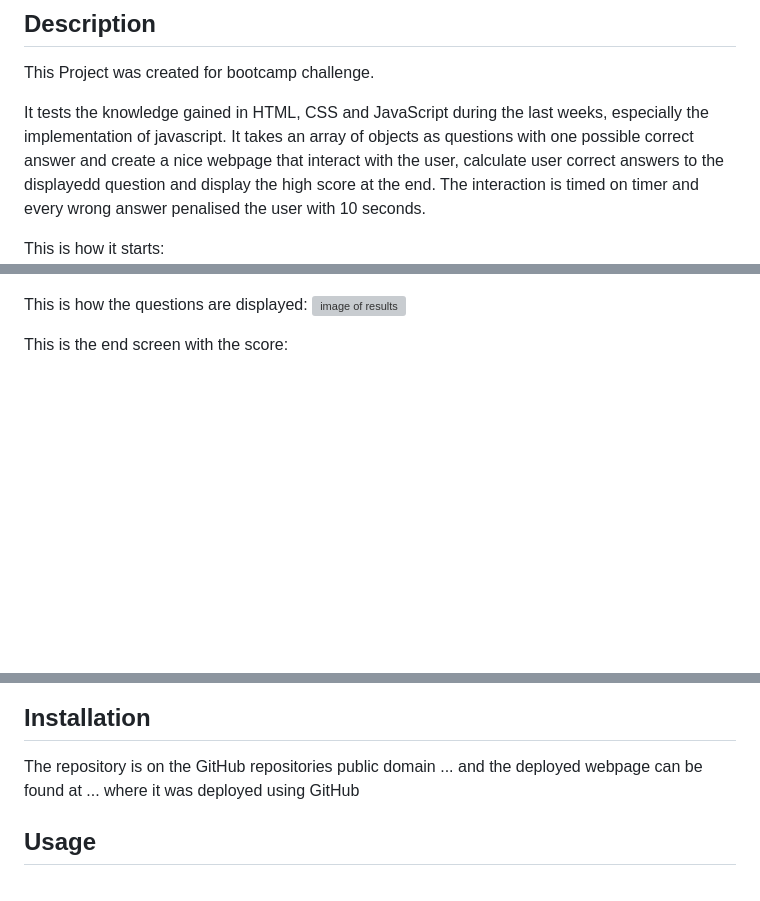
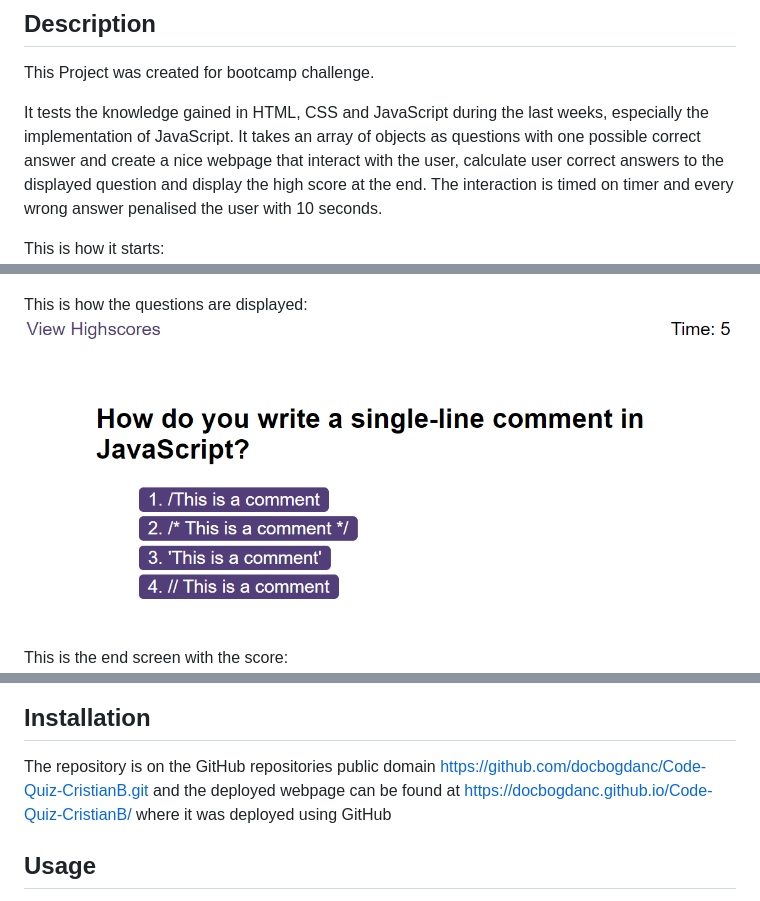
Before and after one commit to docbogdanc/Code-Quiz-CristianB, a Markdown page: README.md, 3 parts joined by grey strips. GitHub-like rendering; pictures changed too: assets/images/question.png (added); blank space fills up the shorter version; grey boxes are pictures that could not be loaded.

Commit message:
final questions added, readme links added

```diff
--- a/README.md
+++ b/README.md
@@ -8,14 +8,14 @@ Quiz Application - part of Bootcamp challenge
 
 This Project was created for bootcamp challenge.
 
-It tests the knowledge gained in HTML, CSS and JavaScript during the last weeks, especially the implementation of javascript. It takes an array of objects as questions with one possible correct answer and create a nice webpage that interact with the user, calculate user correct answers to the displayedd question and display the high score at the end. The interaction is timed on timer and every wrong answer penalised the user with 10 seconds.
+It tests the knowledge gained in HTML, CSS and JavaScript during the last weeks, especially the implementation of JavaScript. It takes an array of objects as questions with one possible correct answer and create a nice webpage that interact with the user, calculate user correct answers to the displayed question and display the high score at the end. The interaction is timed on timer and every wrong answer penalised the user with 10 seconds.
 
 
 This is how it starts:
 ![image of results](./assets/images/start.png)
 
 This is how the questions are displayed:
-![image of results](./)
+![image of results](./assets/images/question.png)
 
 This is the end screen with the score:
 ![image of results](./assets/images/end.png)
@@ -27,7 +27,7 @@ This is the highscore page:
 
 ## Installation
 
-The repository is on the GitHub repositories public domain ... and the deployed webpage can be found at ... where it was deployed using GitHub
+The repository is on the GitHub repositories public domain https://github.com/docbogdanc/Code-Quiz-CristianB.git and the deployed webpage can be found at https://docbogdanc.github.io/Code-Quiz-CristianB/ where it was deployed using GitHub
 
 
 ## Usage
```
Also changed, not shown: 3 other files.
